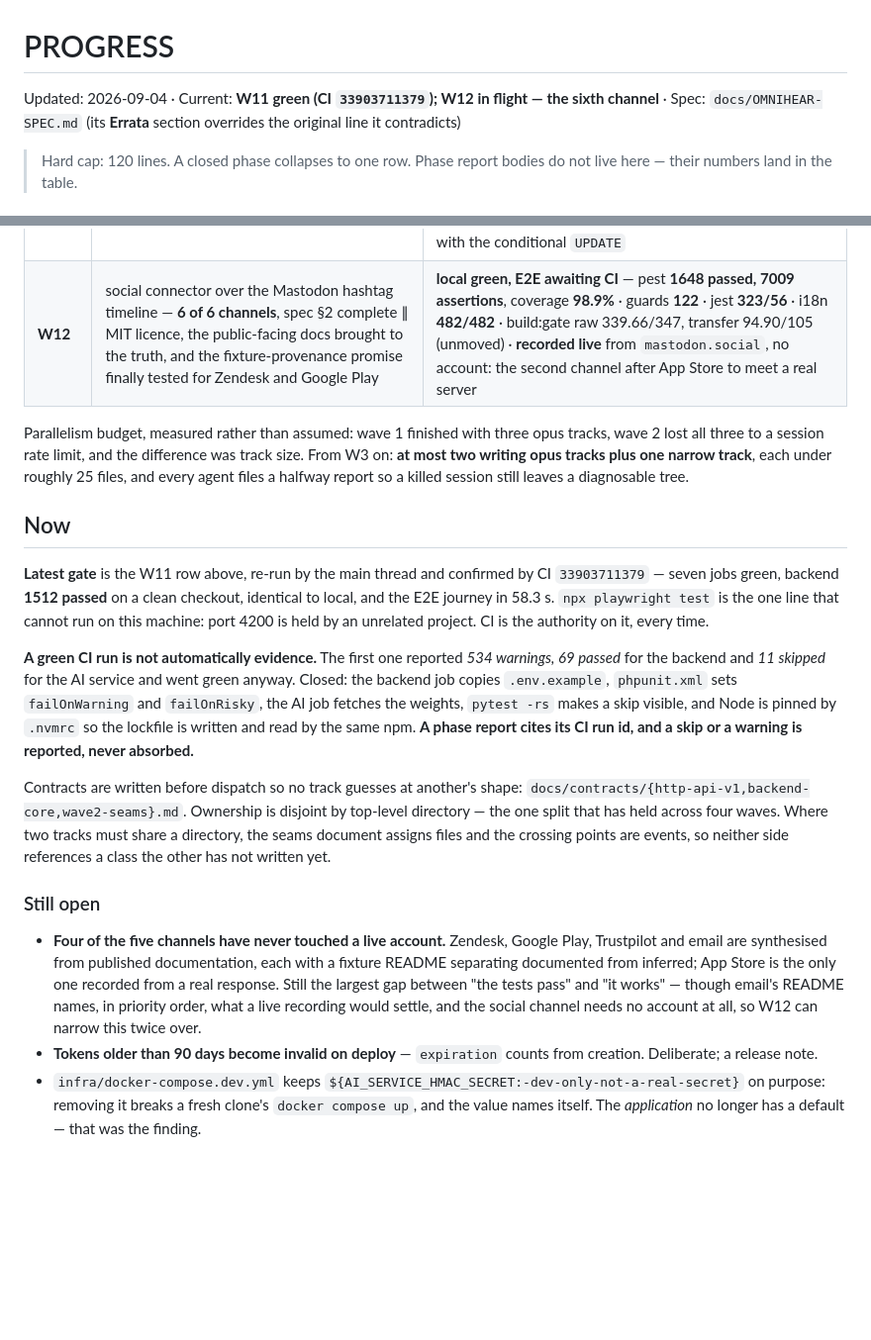
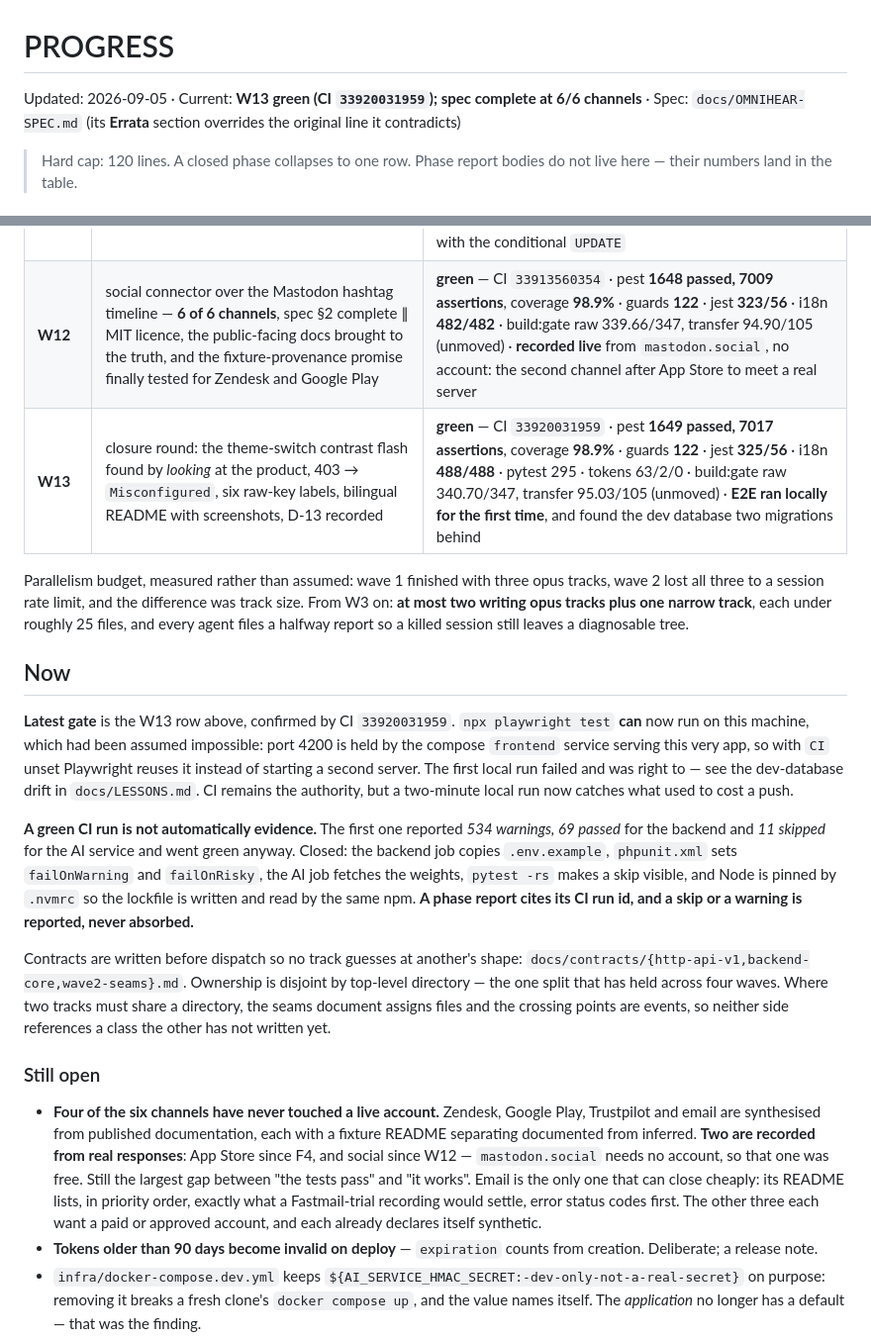
Before and after one commit to ayberkaarda/OmniHear, a Markdown page: docs/PROGRESS.md, 2 parts joined by grey strips. Shown at 99% size. Rendered like a GitHub page; blank space fills up the shorter version.

Commit message:
docs: W13 green, and the two things this round taught

```diff
--- a/docs/PROGRESS.md
+++ b/docs/PROGRESS.md
@@ -1,6 +1,6 @@
 # PROGRESS
 
-Updated: 2026-09-04 · Current: **W11 green (CI `33903711379`); W12 in flight — the sixth channel** · Spec: `docs/OMNIHEAR-SPEC.md` (its **Errata** section overrides the original line it contradicts)
+Updated: 2026-09-05 · Current: **W13 green (CI `33920031959`); spec complete at 6/6 channels** · Spec: `docs/OMNIHEAR-SPEC.md` (its **Errata** section overrides the original line it contradicts)
 
 > Hard cap: 120 lines. A closed phase collapses to one row. Phase report bodies do
 > not live here — their numbers land in the table.
@@ -27,7 +27,8 @@ commit messages; `git log` is the archive.
 | **W9** | CI download retry+resume ∥ Horizon queue coverage ∥ reprocess command + Redis KPI cache (invalidated on upgrade and channel deletion too); plus a W8 unordered-`pluck` flake the gate caught | **green** — CI `33861764527`, seven jobs, E2E 11.3 s · pest **1297 passed, 5658 assertions**, coverage **98.9%**, 367.2 s · guards **122** · pytest **295** (was 282), no skips · jest **290** · build:gate raw 337.93/347, transfer 94.46/105 · Horizon measured live: `analysis` queue 5 → 0 |
 | **W10** | TOTP 2FA — the API had published `two_factor_enabled` since F2 with no code path able to write it ∥ frontend enrolment and challenge ∥ `actions/*` majors + `waits` on the analysis queue | **green** — CI `33873188756`, seven jobs, E2E 56.4 s with the 2FA leg (was 11.3 s) · pest **1404 passed, 6075 assertions**, coverage **98.9%** · guards **122** · jest **323/56** (was 290/55) · i18n **478/478** · build:gate raw 339.66/347, transfer 94.89/105 · pytest 295 unchanged · OpenAPI `--check` matches |
 | **W11** | email connector over JMAP (spec §2: 4 of 6 channels → **5**) ∥ the 2FA replay mark moves from cache to a `users` column, making the check atomic | **green** — CI `33903711379`, seven jobs, E2E 58.3 s, image cache hit for the second run running · pest **1512 passed, 6419 assertions** (identical on a clean checkout), coverage **98.9%** · guards **122** · i18n **480/480** · build:gate raw 339.66/347, transfer 94.88/105 (unmoved) · the replay race test fails 5-of-5 against read-then-write and passes 1-of-5 with the conditional `UPDATE` |
-| **W12** | social connector over the Mastodon hashtag timeline — **6 of 6 channels**, spec §2 complete ∥ MIT licence, the public-facing docs brought to the truth, and the fixture-provenance promise finally tested for Zendesk and Google Play | **local green, E2E awaiting CI** — pest **1648 passed, 7009 assertions**, coverage **98.9%** · guards **122** · jest **323/56** · i18n **482/482** · build:gate raw 339.66/347, transfer 94.90/105 (unmoved) · **recorded live** from `mastodon.social`, no account: the second channel after App Store to meet a real server |
+| **W12** | social connector over the Mastodon hashtag timeline — **6 of 6 channels**, spec §2 complete ∥ MIT licence, the public-facing docs brought to the truth, and the fixture-provenance promise finally tested for Zendesk and Google Play | **green** — CI `33913560354` · pest **1648 passed, 7009 assertions**, coverage **98.9%** · guards **122** · jest **323/56** · i18n **482/482** · build:gate raw 339.66/347, transfer 94.90/105 (unmoved) · **recorded live** from `mastodon.social`, no account: the second channel after App Store to meet a real server |
+| **W13** | closure round: the theme-switch contrast flash found by *looking* at the product, 403 → `Misconfigured`, six raw-key labels, bilingual README with screenshots, D-13 recorded | **green** — CI `33920031959` · pest **1649 passed, 7017 assertions**, coverage **98.9%** · guards **122** · jest **325/56** · i18n **488/488** · pytest 295 · tokens 63/2/0 · build:gate raw 340.70/347, transfer 95.03/105 (unmoved) · **E2E ran locally for the first time**, and found the dev database two migrations behind |
 
 Parallelism budget, measured rather than assumed: wave 1 finished with three opus
 tracks, wave 2 lost all three to a session rate limit, and the difference was track
@@ -37,11 +38,13 @@ leaves a diagnosable tree.
 
 ## Now
 
-**Latest gate** is the W11 row above, re-run by the main thread and confirmed by
-CI `33903711379` — seven jobs green, backend **1512 passed** on a clean checkout,
-identical to local, and the E2E journey in 58.3 s. `npx playwright test` is the
-one line that cannot run on this machine: port 4200 is held by an unrelated
-project. CI is the authority on it, every time.
+**Latest gate** is the W13 row above, confirmed by CI `33920031959`. `npx
+playwright test` **can** now run on this machine, which had been assumed
+impossible: port 4200 is held by the compose `frontend` service serving this
+very app, so with `CI` unset Playwright reuses it instead of starting a second
+server. The first local run failed and was right to — see the dev-database
+drift in `docs/LESSONS.md`. CI remains the authority, but a two-minute local
+run now catches what used to cost a push.
 
 **A green CI run is not automatically evidence.** The first one reported *534 warnings,
 69 passed* for the backend and *11 skipped* for the AI service and went green anyway.
@@ -59,12 +62,14 @@ events, so neither side references a class the other has not written yet.
 
 ### Still open
 
-- **Four of the five channels have never touched a live account.** Zendesk, Google Play,
+- **Four of the six channels have never touched a live account.** Zendesk, Google Play,
   Trustpilot and email are synthesised from published documentation, each with a fixture
-  README separating documented from inferred; App Store is the only one recorded from a
-  real response. Still the largest gap between "the tests pass" and "it works" — though
-  email's README names, in priority order, what a live recording would settle, and the
-  social channel needs no account at all, so W12 can narrow this twice over.
+  README separating documented from inferred. **Two are recorded from real responses**:
+  App Store since F4, and social since W12 — `mastodon.social` needs no account, so that
+  one was free. Still the largest gap between "the tests pass" and "it works". Email is
+  the only one that can close cheaply: its README lists, in priority order, exactly what
+  a Fastmail-trial recording would settle, error status codes first. The other three
+  each want a paid or approved account, and each already declares itself synthetic.
 - **Tokens older than 90 days become invalid on deploy** — `expiration` counts from creation. Deliberate; a release note.
 - `infra/docker-compose.dev.yml` keeps `${AI_SERVICE_HMAC_SECRET:-dev-only-not-a-real-secret}`
   on purpose: removing it breaks a fresh clone's `docker compose up`, and the value names
```
Also changed, not shown: CLAUDE.md (deleted, +0 -252 lines), docs/LESSONS.md (+2 -0 lines).
